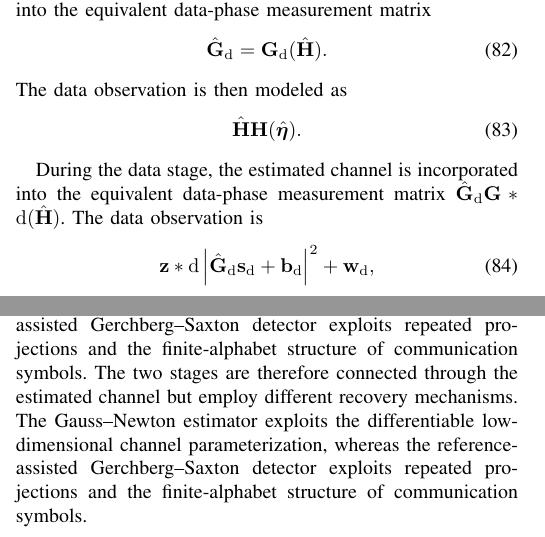
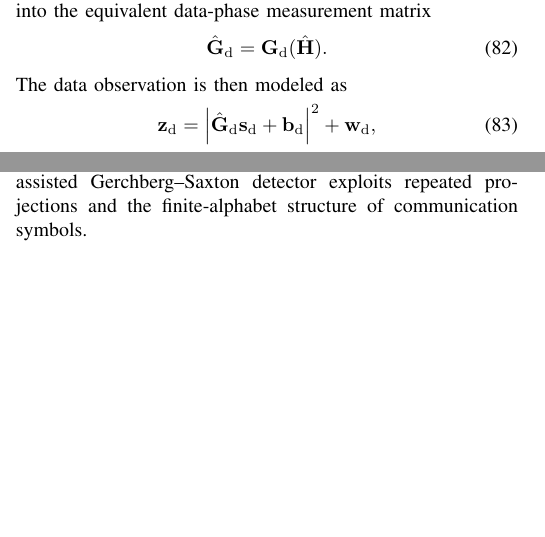
Before and after one commit to Broommuch/holographic-RIS, a LaTeX paper (main.tex): two parts of the columns of page 8 of 17, joined at a grey line, cut so that both start at the same text, the shorter picture padded with empty space. Compiled offline with pdfLaTeX.

Commit message:
重新更新合并部分

```diff
--- a/main.tex
+++ b/main.tex
@@ -1196,17 +1197,8 @@ During the data stage, the estimated channel is incorporated into the equivalent
 \end{equation}
 The data observation is then modeled as
 \begin{equation}
-\hat{\mathbf{H}}
-\mathbf{H}(\hat{\boldsymbol{\eta}}).
-\label{eq:reconstructed_channel_estimate}
-\end{equation}
-
-During the data stage, the estimated channel is incorporated into the equivalent data-phase measurement matrix
-$\hat{\mathbf{G}}_{\rm d}
-\mathbf{G}*{\rm d}(\hat{\mathbf{H}})$.
-The data observation is
-\begin{equation}
-\mathbf{z}*{\rm d}
+\mathbf{z}_{\rm d}
+=
 \left|
 \hat{\mathbf{G}}_{\rm d}\mathbf{s}_{\rm d}
 +
@@ -1241,7 +1233,6 @@ The stability results in Section~\ref{sec:uniqueness_stability} lead to three al
 \end{algorithm}
 
 The two stages are therefore connected through the estimated channel but employ different recovery mechanisms. The Gauss--Newton estimator exploits the differentiable low-dimensional channel parameterization, whereas the reference-assisted Gerchberg--Saxton detector exploits repeated projections and the finite-alphabet structure of communication symbols.
-The two stages are therefore connected through the estimated channel but employ different recovery mechanisms. The Gauss--Newton estimator exploits the differentiable low-dimensional channel parameterization, whereas the reference-assisted Gerchberg--Saxton detector exploits repeated projections and the finite-alphabet structure of communication symbols.
 
 \subsection{Joint DOA and Channel-Gain Estimation}
 \label{subsec:joint_doa_channel_estimation}
```
Also changed, not shown: main.pdf, main.tex (28 more changed lines), 3 other files.
